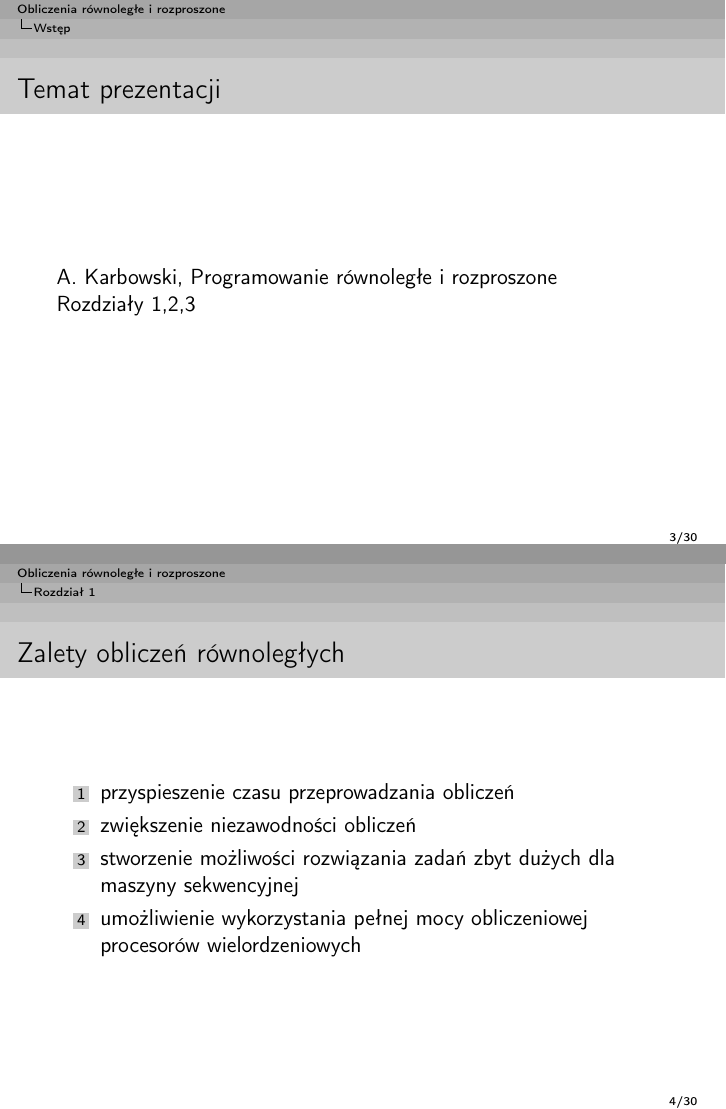
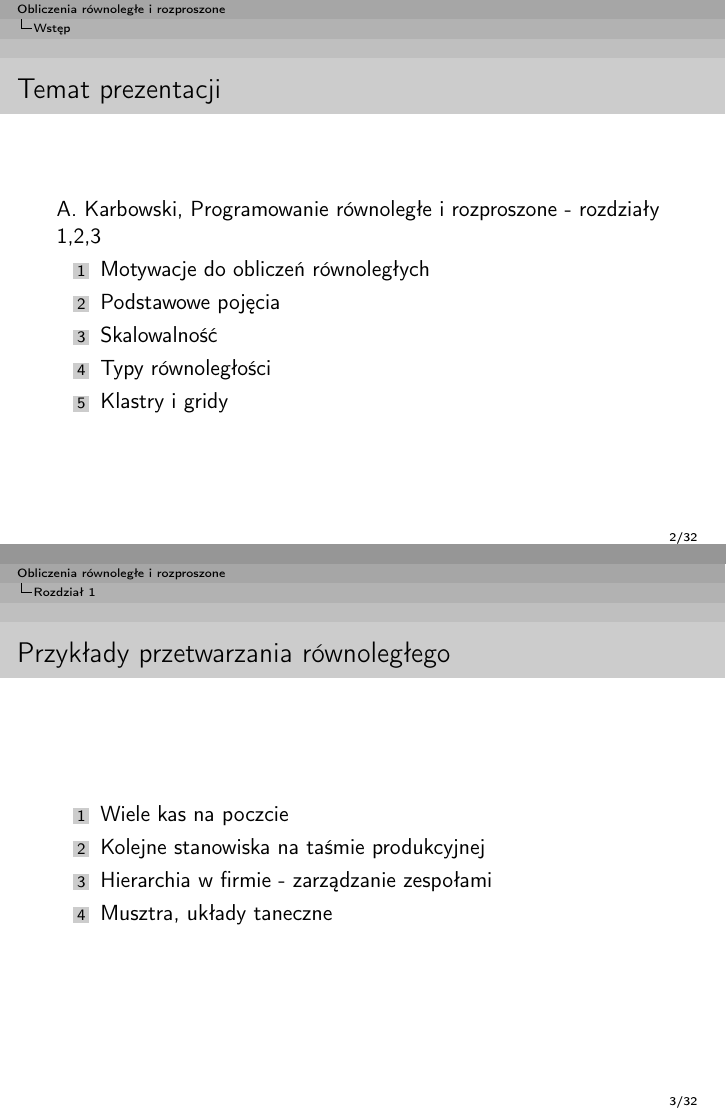
Before and after one commit to xlujiax/ii, LaTeX slides (orir/presentation.tex): pages 3 and 7 of 33 before the commit and pages 2 and 3 of 32 after it, joined at a grey line. Compiled offline with pdfLaTeX.

Commit message:
Wstęp orir

```diff
--- a/orir/presentation.tex
+++ b/orir/presentation.tex
@@ -29,24 +29,44 @@
   \titlepage
 \end{frame}
 
-\begin{frame}
-  \tableofcontents[allowframebreaks]
-\end{frame}
-
 \section{Wstęp}
 \begin{frame}{Temat prezentacji}
-  A. Karbowski, Programowanie równoległe i rozproszone
-
-  Rozdziały 1,2,3
+  A. Karbowski, Programowanie równoległe i rozproszone - rozdziały 1,2,3
+  \begin{enumerate}
+  \item Motywacje do obliczeń równoległych
+  \item Podstawowe pojęcia
+  \item Skalowalność
+  \item Typy równoległości
+  \item Klastry i gridy
+  \end{enumerate}
 \end{frame}
 \section{Rozdział 1}
 
+\begin{frame}{Przykłady przetwarzania równoległego}
+  \begin{enumerate}
+  \item Wiele kas na poczcie
+  \item Kolejne stanowiska na taśmie produkcyjnej
+  \item Hierarchia w firmie - zarządzanie zespołami
+  \item Musztra, układy taneczne
+  \end{enumerate}
+\end{frame}
+
+\begin{frame}{Przykłady przetwarzania równoległego (odpowiedniki w informatyce)}
+  \begin{enumerate}
+  \item Wiele kas na poczcie (przetwarzanie niezależnych zadań)
+  \item Kolejne stanowiska na taśmie produkcyjnej (pipelining)
+  \item Hierarchia w firmie - zarządzanie zespołami (koordynator - jednostki lokalne)
+  \item Musztra, układy taneczne (array parallelism)
+  \end{enumerate}
+\end{frame}
+
 \begin{frame}{Zalety obliczeń równoległych}
-  \begin{enumerate}[<+->]
-  \item przyspieszenie czasu przeprowadzania obliczeń
-  \item zwiększenie niezawodności obliczeń
-  \item stworzenie możliwości rozwiązania zadań zbyt dużych dla maszyny sekwencyjnej
-  \item umożliwienie wykorzystania pełnej mocy obliczeniowej procesorów wielordzeniowych
+  \begin{enumerate}
+  \item Przyspieszenie czasu przeprowadzania obliczeń
+  \item Zwiększenie precyzji wykonywanych obliczen
+  \item Zwiększenie niezawodności obliczeń
+  \item Stworzenie możliwości rozwiązania zadań zbyt dużych dla jednej maszyny sekwencyjnej
+  \item Umożliwienie wykorzystania pełnej mocy obliczeniowej procesorów wielordzeniowych
   \end{enumerate}
 \end{frame}
 
```
Also changed, not shown: orir/presentation.tex (9 more changed lines).
